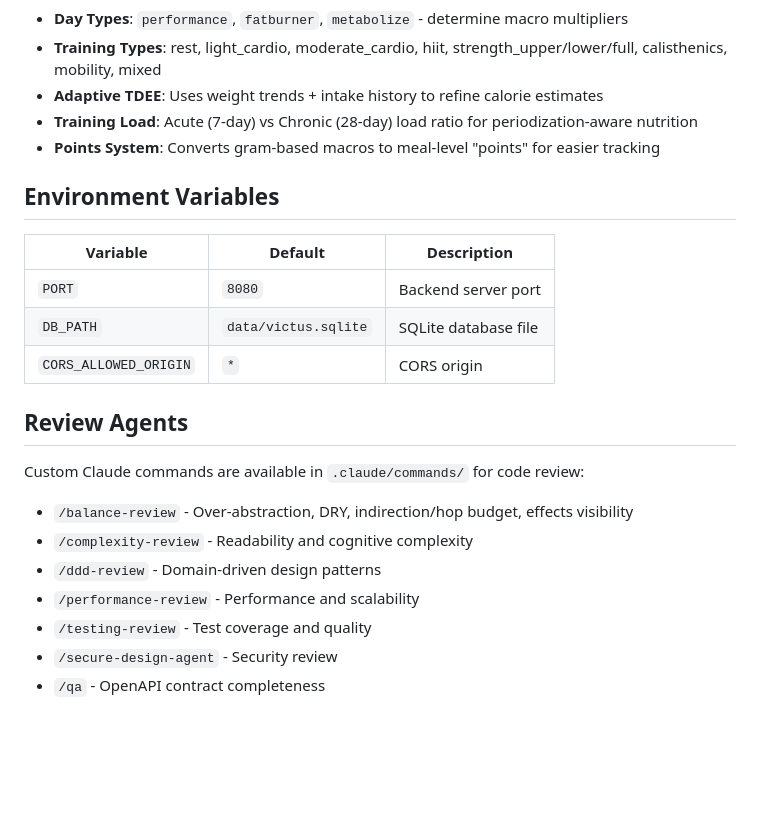
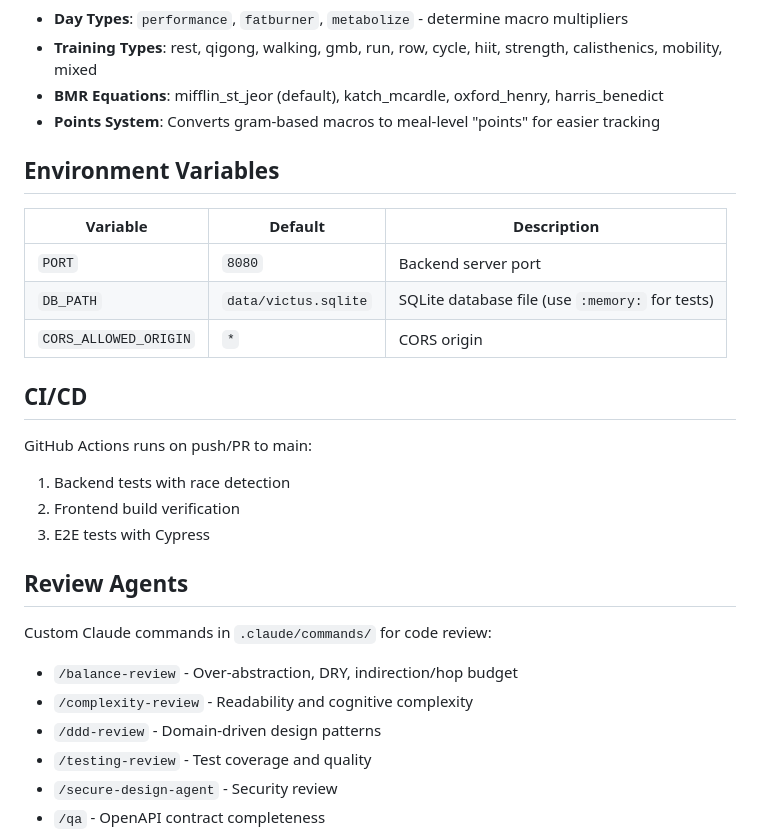
Before and after one commit to abramin/Victus, a Markdown page: CLAUDE.md, the part around one of its changes. GitHub-like rendering; blank space fills up the shorter version.

```diff
--- a/CLAUDE.md
+++ b/CLAUDE.md
@@ -53,7 +81,6 @@ Vite proxies `/api` requests to the backend.
 - **Day Types**: `performance`, `fatburner`, `metabolize` - determine macro multipliers
-- **Training Types**: rest, light_cardio, moderate_cardio, hiit, strength_upper/lower/full, calisthenics, mobility, mixed
-- **Adaptive TDEE**: Uses weight trends + intake history to refine calorie estimates
-- **Training Load**: Acute (7-day) vs Chronic (28-day) load ratio for periodization-aware nutrition
+- **Training Types**: rest, qigong, walking, gmb, run, row, cycle, hiit, strength, calisthenics, mobility, mixed
+- **BMR Equations**: mifflin_st_jeor (default), katch_mcardle, oxford_henry, harris_benedict
 - **Points System**: Converts gram-based macros to meal-level "points" for easier tracking
 
 ## Environment Variables
@@ -61,16 +88,22 @@ Vite proxies `/api` requests to the backend.
 | Variable | Default | Description |
 |----------|---------|-------------|
 | `PORT` | `8080` | Backend server port |
-| `DB_PATH` | `data/victus.sqlite` | SQLite database file |
+| `DB_PATH` | `data/victus.sqlite` | SQLite database file (use `:memory:` for tests) |
 | `CORS_ALLOWED_ORIGIN` | `*` | CORS origin |
+
+## CI/CD
+
+GitHub Actions runs on push/PR to main:
+1. Backend tests with race detection
+2. Frontend build verification
+3. E2E tests with Cypress
 
 ## Review Agents
 
-Custom Claude commands are available in `.claude/commands/` for code review:
-- `/balance-review` - Over-abstraction, DRY, indirection/hop budget, effects visibility
+Custom Claude commands in `.claude/commands/` for code review:
+- `/balance-review` - Over-abstraction, DRY, indirection/hop budget
 - `/complexity-review` - Readability and cognitive complexity
 - `/ddd-review` - Domain-driven design patterns
-- `/performance-review` - Performance and scalability
 - `/testing-review` - Test coverage and quality
 - `/secure-design-agent` - Security review
 - `/qa` - OpenAPI contract completeness
```
Also changed, not shown: other parts of CLAUDE.md (+47 -19 lines).
